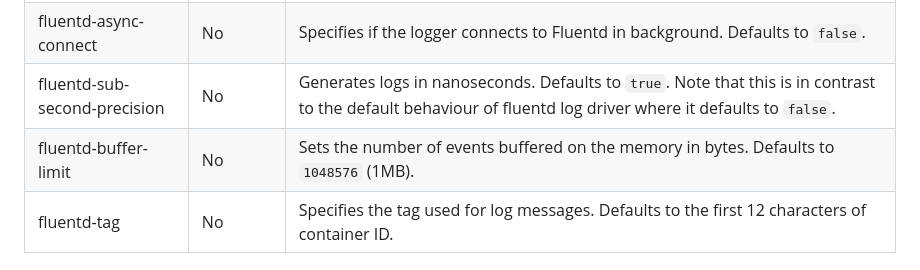
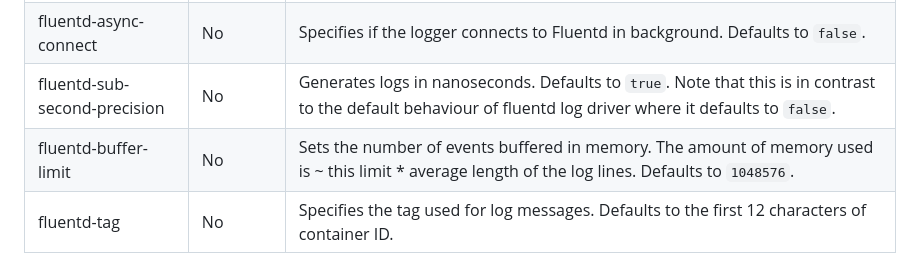
Before and after one commit to aws/shim-loggers-for-containerd, a Markdown page: README.md, the part around the change. Drawn GitHub-style.

Commit message:
Fix fluentd-buffer-limit option documentation
fluentd-buffer-limit is the number of log lines buffered, not the number of bytes.

Signed-off-by: Kern Walster <walster@amazon.com>

```diff
--- a/README.md
+++ b/README.md
@@ -133,7 +133,7 @@ The following additional arguments are supported for the `fluentd` shim logger b
 | fluentd-address              | No       | The address of the Fluentd server to connect to. By default, the `localhost:24224` address is used.                                                           |
 | fluentd-async-connect        | No       | Specifies if the logger connects to Fluentd in background. Defaults to `false`.                                                                               |
 | fluentd-sub-second-precision | No       | Generates logs in nanoseconds. Defaults to `true`. Note that this is in contrast to the default behaviour of fluentd log driver where it defaults to `false`. |
-| fluentd-buffer-limit         | No       | Sets the number of events buffered on the memory in bytes. Defaults to `1048576` (1MB).                                                                       |
+| fluentd-buffer-limit         | No       | Sets the number of events buffered in memory. The amount of memory used is ~ this limit * average length of the log lines. Defaults to `1048576`.   |
 | fluentd-tag                  | No       | Specifies the tag used for log messages. Defaults to the first 12 characters of container ID.                                                                 |
 
 ## License
```
